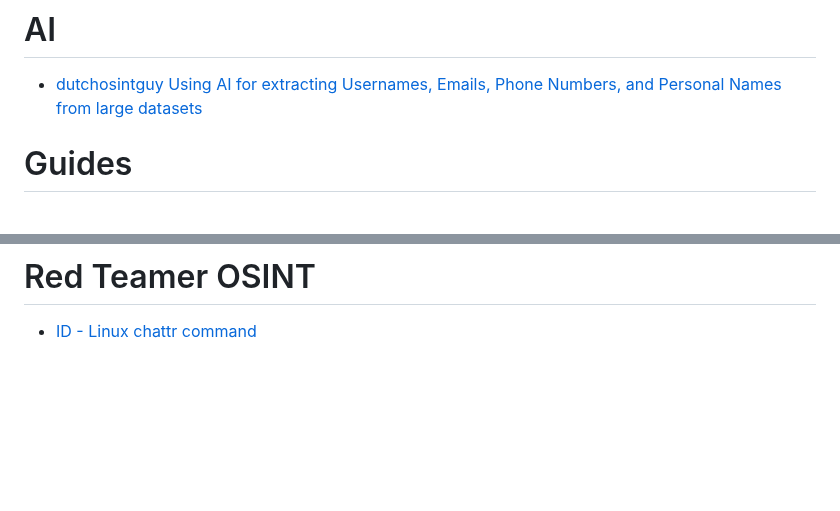
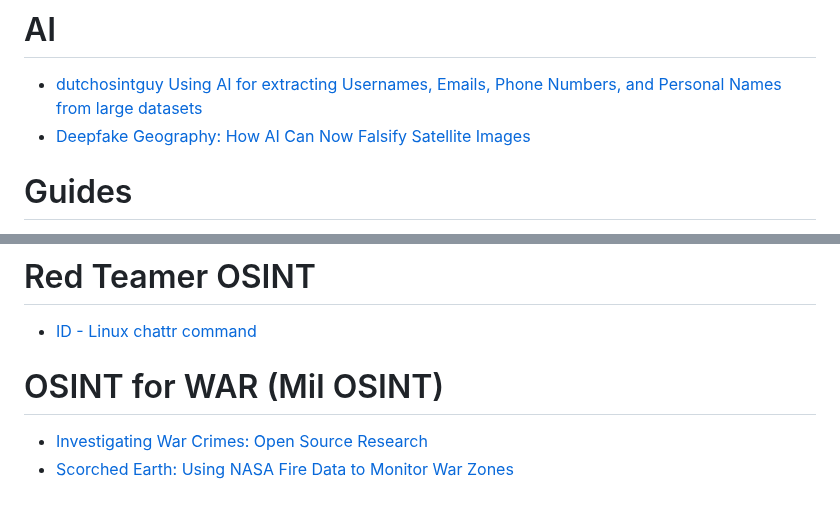
Before and after one commit to Jieyab89/OSINT-Cheat-sheet, a Markdown page: awesome-article.md, 2 parts joined by grey strips. GitHub-like rendering; blank space fills up the shorter version.

Commit message:
Update awesome-article
Added new category and some article

```diff
--- a/awesome-article.md
+++ b/awesome-article.md
@@ -68,6 +68,7 @@
 # AI
 
 - [dutchosintguy Using AI for extracting Usernames, Emails, Phone Numbers, and Personal Names from large datasets](https://www.dutchosintguy.com/post/using-ai-for-extracting-usernames-emails-phone-numbers-and-personal-names-from-large-datasets)
+- [Deepfake Geography: How AI Can Now Falsify Satellite Images](https://gijn.org/stories/deepfake-geography-how-ai-can-now-falsify-satellite-images/)
 
 # Guides
 
@@ -93,3 +95,8 @@
 # Red Teamer OSINT
 
 - [ID - Linux chattr command](https://www.linuxsec.org/2019/06/perintah-chattr.html)
+
+# OSINT for WAR (Mil OSINT)
+
+- [Investigating War Crimes: Open Source Research](https://gijn.org/resource/reporters-guide-to-investigating-war-crimes-open-source-research/)
+- [Scorched Earth: Using NASA Fire Data to Monitor War Zones](https://www.bellingcat.com/resources/2022/10/04/scorched-earth-using-nasa-fire-data-to-monitor-war-zones/)
```
Also changed, not shown: other parts of awesome-article.md (+1 -0 lines).
